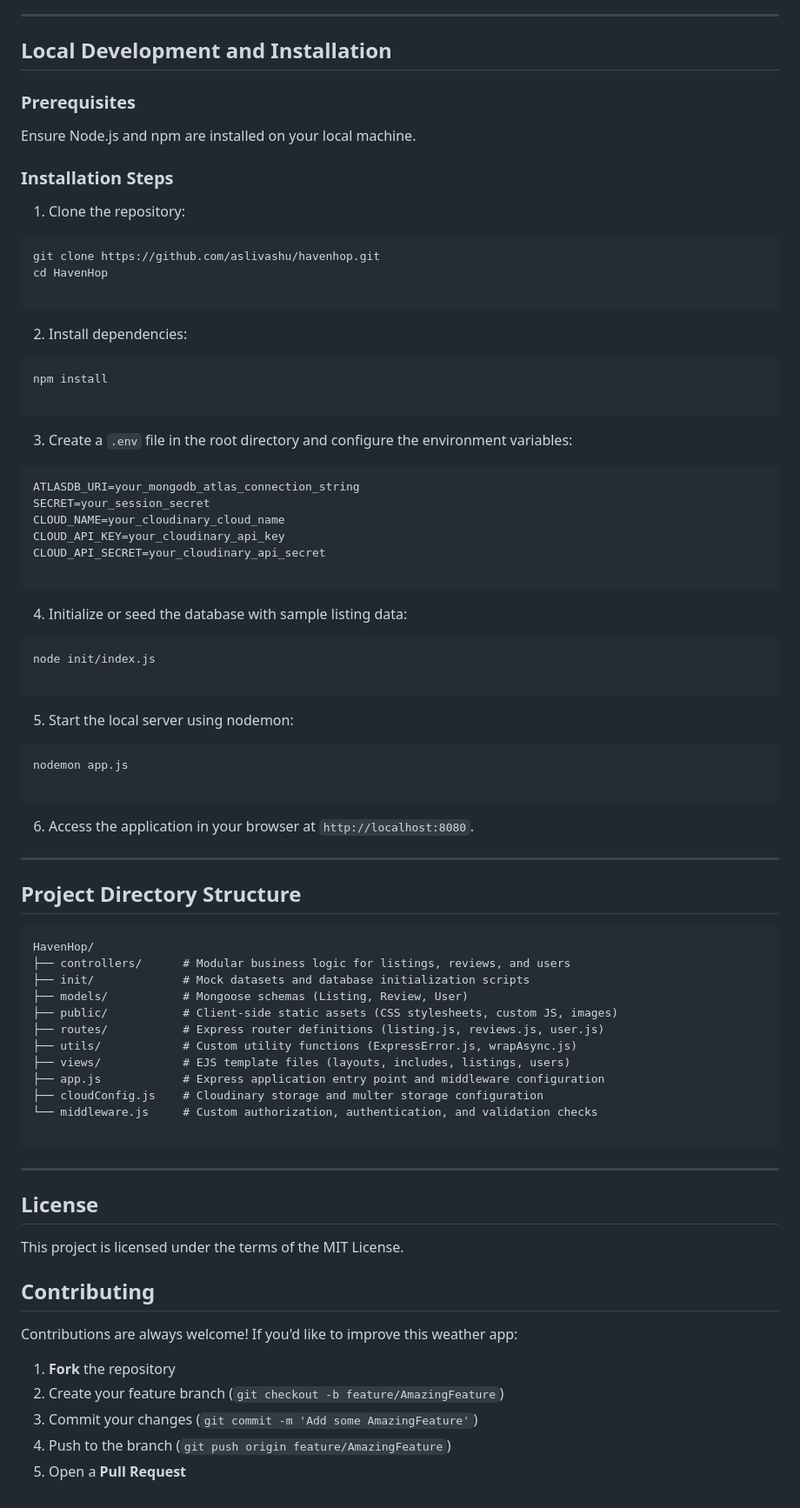
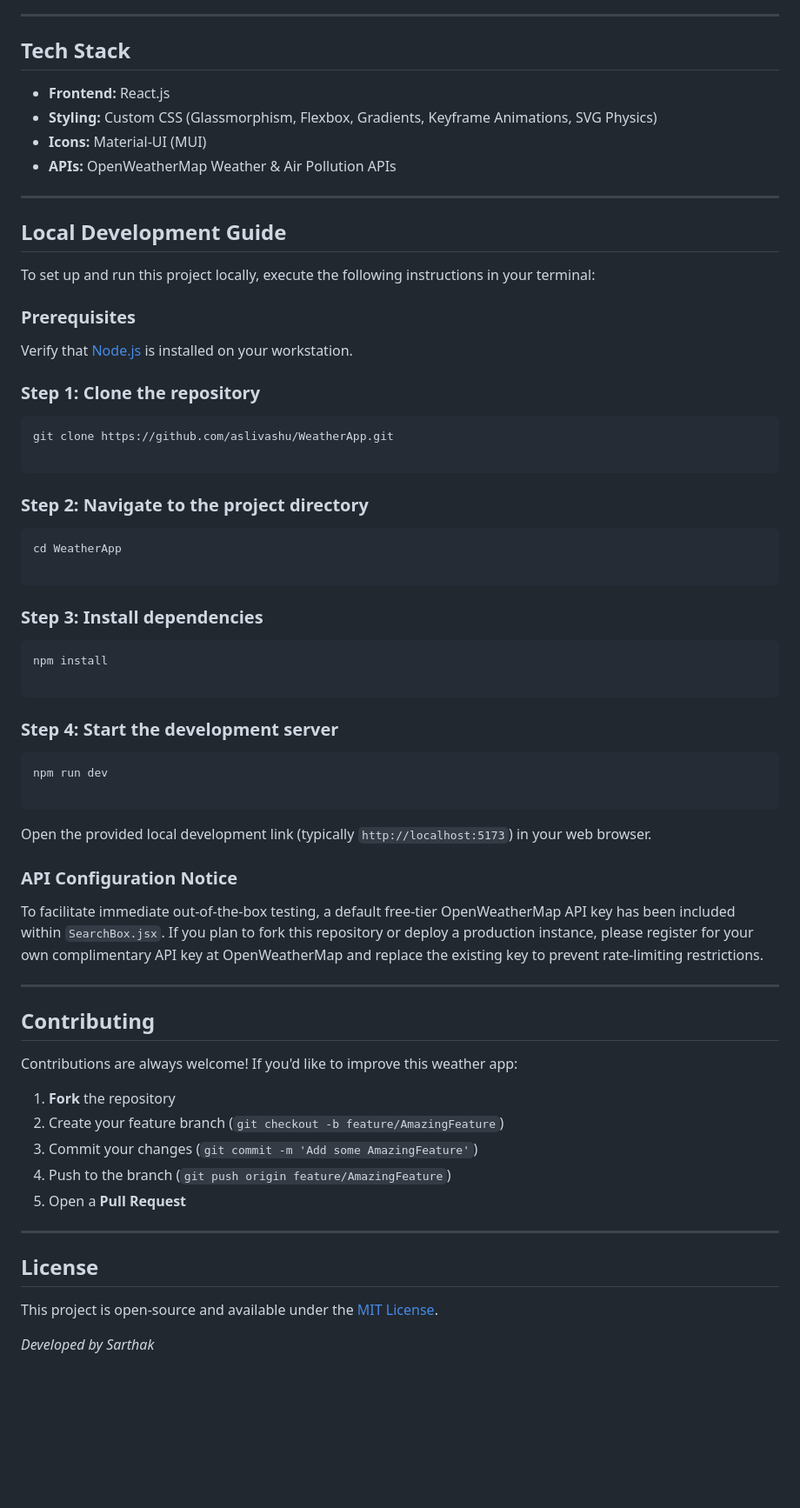
Before and after one commit to aslivashu/HavenHop, a Markdown page: README.md, the part around one of its changes. Shown at 87% size. Drawn GitHub-style; blank space fills up the shorter version.

Commit message:
LICENSE and Updated Readme

````diff
--- a/README.md
+++ b/README.md
@@ -60,86 +44,73 @@ Live Application: [https://havenhop.onrender.com](https://havenhop.onrender.com)
 
 ---
 
-## Local Development and Installation
+## Tech Stack
+
+* **Frontend:** React.js
+* **Styling:** Custom CSS (Glassmorphism, Flexbox, Gradients, Keyframe Animations, SVG Physics)
+* **Icons:** Material-UI (MUI)
+* **APIs:** OpenWeatherMap Weather & Air Pollution APIs
+
+---
+
+## Local Development Guide
+
+To set up and run this project locally, execute the following instructions in your terminal:
 
 ### Prerequisites
 
-Ensure Node.js and npm are installed on your local machine.
+Verify that [Node.js](https://nodejs.org/) is installed on your workstation.
 
-### Installation Steps
+### Step 1: Clone the repository
 
-1. Clone the repository:
 ```bash
-git clone https://github.com/aslivashu/havenhop.git
-cd HavenHop
+git clone https://github.com/aslivashu/WeatherApp.git
 
 ```
 
+### Step 2: Navigate to the project directory
 
-2. Install dependencies:
+```bash
+cd WeatherApp
+
+```
+
+### Step 3: Install dependencies
+
 ```bash
 npm install
 
 ```
 
+### Step 4: Start the development server
 
-3. Create a `.env` file in the root directory and configure the environment variables:
-```env
-ATLASDB_URI=your_mongodb_atlas_connection_string
-SECRET=your_session_secret
-CLOUD_NAME=your_cloudinary_cloud_name
-CLOUD_API_KEY=your_cloudinary_api_key
-CLOUD_API_SECRET=your_cloudinary_api_secret
+```bash
+npm run dev
 
 ```
 
+Open the provided local development link (typically `http://localhost:5173`) in your web browser.
 
-4. Initialize or seed the database with sample listing data:
-```bash
-node init/index.js
+### API Configuration Notice
 
-```
-
-
-5. Start the local server using nodemon:
-```bash
-nodemon app.js
-
-```
-
-
-6. Access the application in your browser at `http://localhost:8080`.
+To facilitate immediate out-of-the-box testing, a default free-tier OpenWeatherMap API key has been included within `SearchBox.jsx`. If you plan to fork this repository or deploy a production instance, please register for your own complimentary API key at OpenWeatherMap and replace the existing key to prevent rate-limiting restrictions.
 
 ---
 
-## Project Directory Structure
+## Contributing
 
-```text
-HavenHop/
-├── controllers/      # Modular business logic for listings, reviews, and users
-├── init/             # Mock datasets and database initialization scripts
-├── models/           # Mongoose schemas (Listing, Review, User)
-├── public/           # Client-side static assets (CSS stylesheets, custom JS, images)
-├── routes/           # Express router definitions (listing.js, reviews.js, user.js)
-├── utils/            # Custom utility functions (ExpressError.js, wrapAsync.js)
-├── views/            # EJS template files (layouts, includes, listings, users)
-├── app.js            # Express application entry point and middleware configuration
-├── cloudConfig.js    # Cloudinary storage and multer storage configuration
-└── middleware.js     # Custom authorization, authentication, and validation checks
+Contributions are always welcome! If you'd like to improve this weather app:
 
-```
+1. **Fork** the repository
+2. Create your feature branch (`git checkout -b feature/AmazingFeature`)
+3. Commit your changes (`git commit -m 'Add some AmazingFeature'`)
+4. Push to the branch (`git push origin feature/AmazingFeature`)
+5. Open a **Pull Request**
 
 ---
 
 ## License
 
-This project is licensed under the terms of the MIT License.
+This project is open-source and available under the [MIT License](https://www.google.com/search?q=LICENSE).
 
-
-## Contributing
-Contributions are always welcome! If you'd like to improve this weather app:
-1. **Fork** the repository
-2. Create your feature branch (`git checkout -b feature/AmazingFeature`)
-3. Commit your changes (`git commit -m 'Add some AmazingFeature'`)
-4. Push to the branch (`git push origin feature/AmazingFeature`)
-5. Open a **Pull Request**
+*Developed by Sarthak*
````
Also changed, not shown: other parts of README.md (+26 -42 lines).
